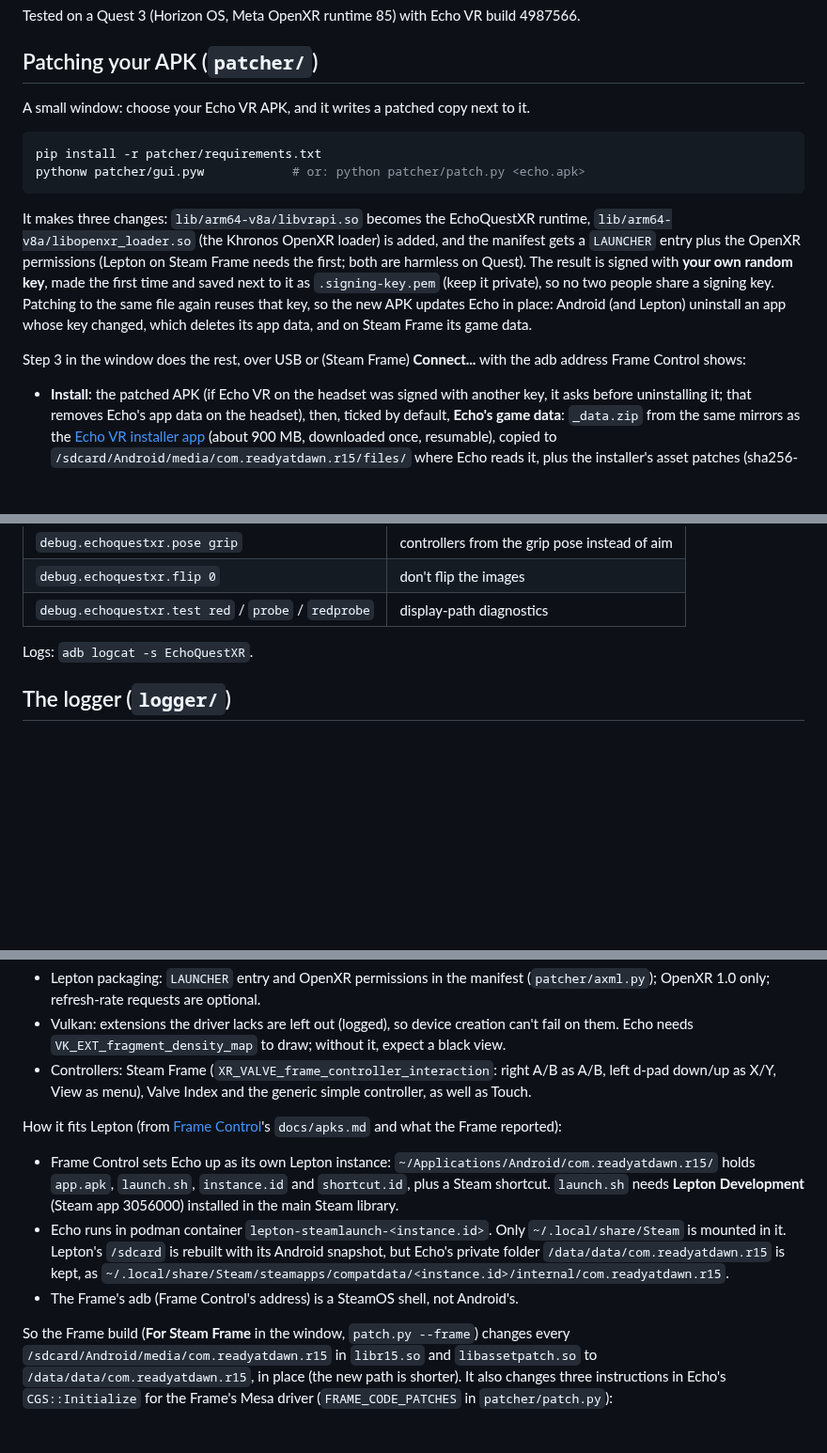
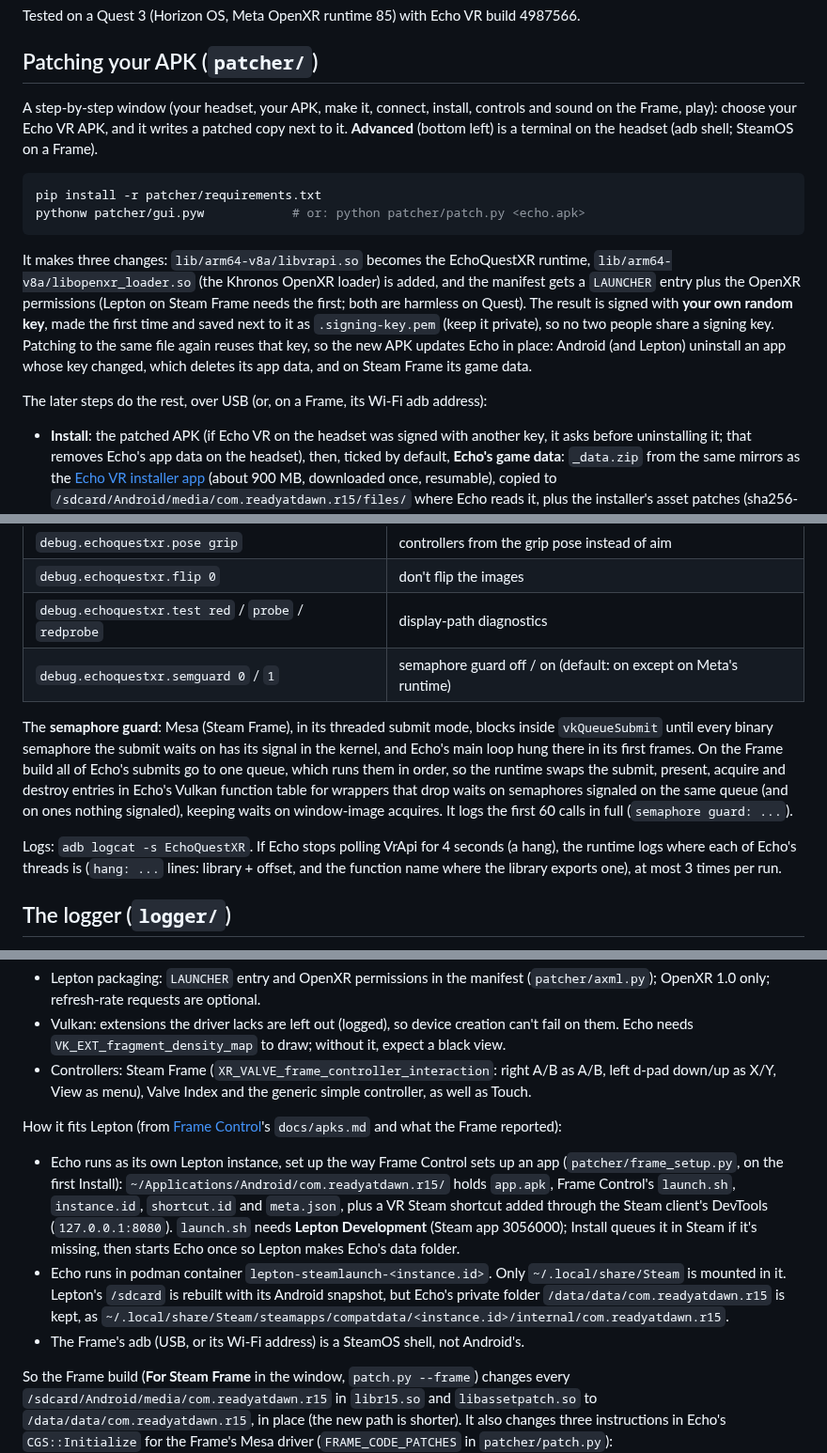
Before and after one commit to heisthecat31/EchoFrame, a Markdown page: README.md, 3 parts joined by grey strips. Shown at 94% size. Drawn GitHub-style; blank space fills up the shorter version.

````diff
--- a/README.md
+++ b/README.md
@@ -25,7 +28,9 @@ Tested on a Quest 3 (Horizon OS, Meta OpenXR runtime 85) with Echo VR build 4987
 
 ## Patching your APK (`patcher/`)
 
-A small window: choose your Echo VR APK, and it writes a patched copy next to it.
+A step-by-step window (your headset, your APK, make it, connect, install, controls and
+sound on the Frame, play): choose your Echo VR APK, and it writes a patched copy next to it.
+**Advanced** (bottom left) is a terminal on the headset (adb shell; SteamOS on a Frame).
 
 ```bash
 pip install -r patcher/requirements.txt
@@ -41,8 +46,7 @@ signed with **your own random key**, made the first time and saved next to it as
 same file again reuses that key, so the new APK updates Echo in place: Android (and Lepton)
 uninstall an app whose key changed, which deletes its app data, and on Steam Frame its game data.
 
-Step 3 in the window does the rest, over USB or (Steam Frame) **Connect...** with the adb
-address Frame Control shows:
+The later steps do the rest, over USB (or, on a Frame, its Wi-Fi adb address):
 - **Install**: the patched APK (if Echo VR on the headset was signed with another key, it asks
   before uninstalling it; that removes Echo's app data on the headset), then, ticked by
   default, **Echo's game data**: `_data.zip` from the same mirrors as the
@@ -106,8 +110,19 @@ Properties (read when Echo starts; `adb shell setprop <name> <value>`):
 | `debug.echoquestxr.pose grip` | controllers from the grip pose instead of aim |
 | `debug.echoquestxr.flip 0` | don't flip the images |
 | `debug.echoquestxr.test red` / `probe` / `redprobe` | display-path diagnostics |
+| `debug.echoquestxr.semguard 0` / `1` | semaphore guard off / on (default: on except on Meta's runtime) |
 
-Logs: `adb logcat -s EchoQuestXR`.
+The **semaphore guard**: Mesa (Steam Frame), in its threaded submit mode, blocks inside
+`vkQueueSubmit` until every binary semaphore the submit waits on has its signal in the
+kernel, and Echo's main loop hung there in its first frames. On the Frame build all of Echo's
+submits go to one queue, which runs them in order, so the runtime swaps the submit, present,
+acquire and destroy entries in Echo's Vulkan function table for wrappers that drop waits on
+semaphores signaled on the same queue (and on ones nothing signaled), keeping waits on
+window-image acquires. It logs the first 60 calls in full (`semaphore guard: ...`).
+
+Logs: `adb logcat -s EchoQuestXR`. If Echo stops polling VrApi for 4 seconds (a hang), the
+runtime logs where each of Echo's threads is (`hang: ...` lines: library + offset, and the
+function name where the library exports one), at most 3 times per run.
 
 ## The logger (`logger/`)
 
@@ -133,14 +148,17 @@ Ready on the EchoQuestXR side, untested on a Frame:
 
 How it fits Lepton (from [Frame Control](https://github.com/saphid/frame-control)'s
 `docs/apks.md` and what the Frame reported):
-- Frame Control sets Echo up as its own Lepton instance: `~/Applications/Android/com.readyatdawn.r15/`
-  holds `app.apk`, `launch.sh`, `instance.id` and `shortcut.id`, plus a Steam shortcut.
-  `launch.sh` needs **Lepton Development** (Steam app 3056000) installed in the main Steam library.
+- Echo runs as its own Lepton instance, set up the way Frame Control sets up an app
+  (`patcher/frame_setup.py`, on the first Install): `~/Applications/Android/com.readyatdawn.r15/`
+  holds `app.apk`, Frame Control's `launch.sh`, `instance.id`, `shortcut.id` and `meta.json`,
+  plus a VR Steam shortcut added through the Steam client's DevTools (`127.0.0.1:8080`).
+  `launch.sh` needs **Lepton Development** (Steam app 3056000); Install queues it in Steam if
+  it's missing, then starts Echo once so Lepton makes Echo's data folder.
 - Echo runs in podman container `lepton-steamlaunch-<instance.id>`. Only `~/.local/share/Steam`
   is mounted in it. Lepton's `/sdcard` is rebuilt with its Android snapshot, but Echo's private
   folder `/data/data/com.readyatdawn.r15` is kept, as
   `~/.local/share/Steam/steamapps/compatdata/<instance.id>/internal/com.readyatdawn.r15`.
-- The Frame's adb (Frame Control's address) is a SteamOS shell, not Android's.
+- The Frame's adb (USB, or its Wi-Fi address) is a SteamOS shell, not Android's.
 
 So the Frame build (**For Steam Frame** in the window, `patch.py --frame`) changes every
 `/sdcard/Android/media/com.readyatdawn.r15` in `libr15.so` and `libassetpatch.so` to
````
Also changed, not shown: other parts of README.md (+38 -6 lines), patcher/echoframe-44.png (added), patcher/echoframe-55.png (added), patcher/echoframe-66.png (added), patcher/echoframe-88.png (added), patcher/echoframe.png (added), 14 other files.
